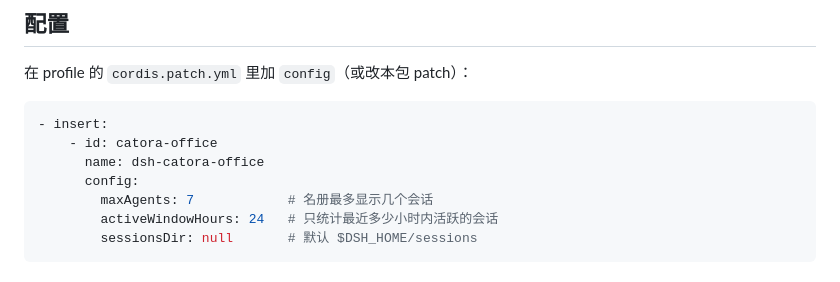
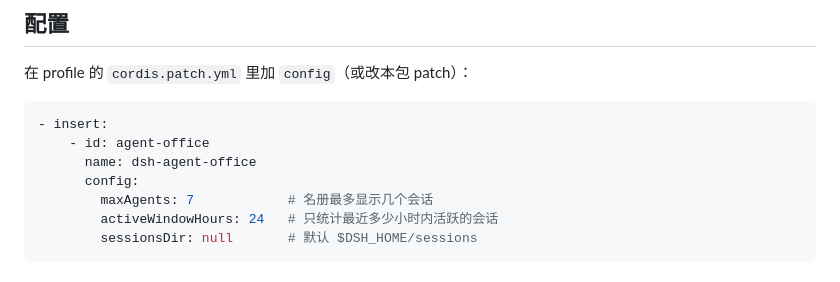
Before and after one commit to mayc0202/dsh-agent-office, a Markdown page: README.md, the part around one of its changes. Rendered like a GitHub page.

````diff
--- a/README.md
+++ b/README.md
@@ -94,8 +96,8 @@ node dev/dev-server.mjs
 
 ```yaml
 - insert:
-    - id: catora-office
-      name: dsh-catora-office
+    - id: agent-office
+      name: dsh-agent-office
       config:
         maxAgents: 7            # 名册最多显示几个会话
         activeWindowHours: 24   # 只统计最近多少小时内活跃的会话
````
Also changed, not shown: other parts of README.md (+25 -16 lines), screenshot-client.png, screenshot-focus.png, screenshot.png, 10 other files.
